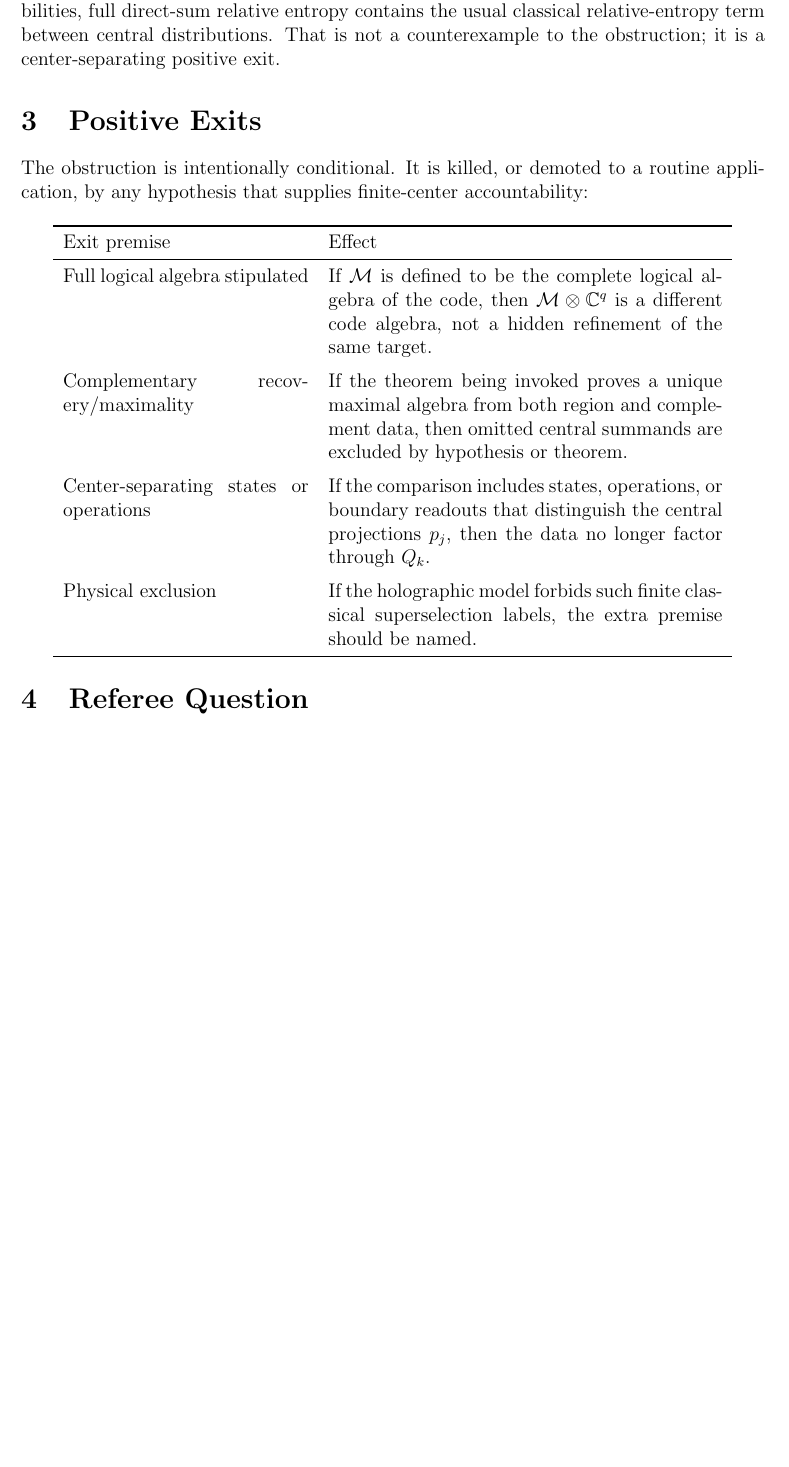
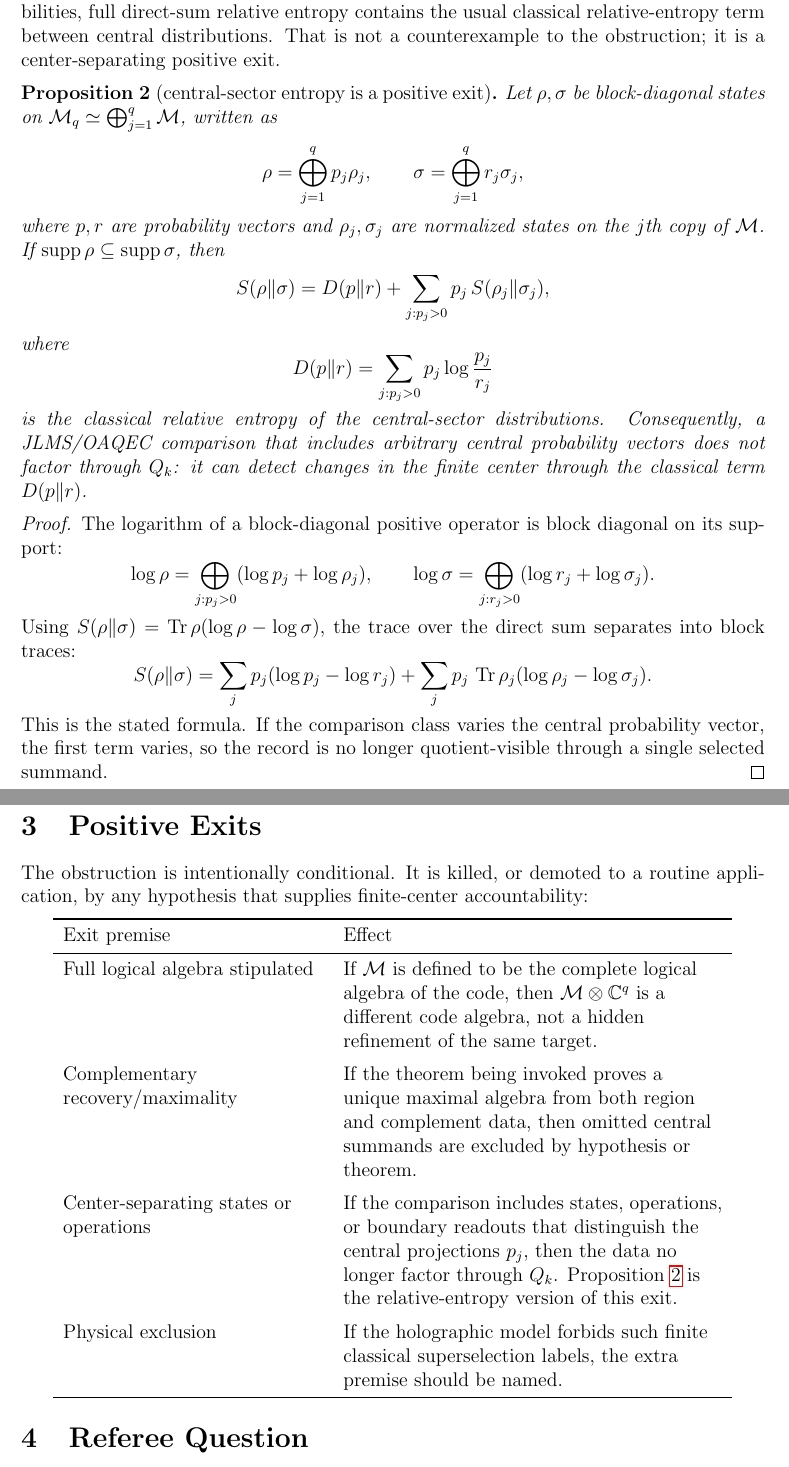
Before and after one commit to cschubiner/finite-central-operational-invisibility, a LaTeX paper (team1_oaqec_jlms_algebra_relative_nonmaximality_short_note.tex): part of page 3 of 4 before the commit and two parts of pages 3 and 4 of 5 after it, the two joined at a grey line, cut so that both start at the same text, the shorter picture padded with empty space. Compiled offline with pdfLaTeX.

Commit message:
Add Team 1 OAQEC central entropy exit

```diff
--- a/team1_oaqec_jlms_algebra_relative_nonmaximality_short_note.tex
+++ b/team1_oaqec_jlms_algebra_relative_nonmaximality_short_note.tex
@@ -2,6 +2,7 @@
 
 \usepackage[margin=1.12in]{geometry}
 \usepackage{amsmath,amssymb,amsthm,mathtools}
+\usepackage{array}
 \usepackage{booktabs}
 \usepackage{hyperref}
 
@@ -17,6 +18,7 @@
 \newcommand{\M}{\mathcal M}
 \newcommand{\Tr}{\operatorname{Tr}}
 \newcommand{\id}{\operatorname{id}}
+\newcommand{\supp}{\operatorname{supp}}
 
 \setlength{\emergencystretch}{3em}
 \hypersetup{
@@ -158,6 +160,54 @@ relative-entropy term between central distributions.  That is not a
 counterexample to the obstruction; it is a center-separating positive exit.
 \end{remark}
 
+\begin{proposition}[central-sector entropy is a positive exit]
+\label{prop:center-entropy}
+Let \(\rho,\sigma\) be block-diagonal states on
+\(\M_q\simeq\bigoplus_{j=1}^{q}\M\), written as
+\[
+  \rho=\bigoplus_{j=1}^{q} p_j\rho_j,\qquad
+  \sigma=\bigoplus_{j=1}^{q} r_j\sigma_j,
+\]
+where \(p,r\) are probability vectors and \(\rho_j,\sigma_j\) are normalized
+states on the \(j\)th copy of \(\M\).  If
+\(\supp\rho\subseteq\supp\sigma\), then
+\[
+  S(\rho\|\sigma)
+  =
+  D(p\|r)+\sum_{j:p_j>0}p_j\,S(\rho_j\|\sigma_j),
+\]
+where
+\[
+  D(p\|r)=\sum_{j:p_j>0}p_j\log\frac{p_j}{r_j}
+\]
+is the classical relative entropy of the central-sector distributions.
+Consequently, a JLMS/OAQEC comparison that includes arbitrary central
+probability vectors does not factor through \(Q_k\): it can detect changes in
+the finite center through the classical term \(D(p\|r)\).
+\end{proposition}
+
+\begin{proof}
+The logarithm of a block-diagonal positive operator is block diagonal on its
+support:
+\[
+  \log\rho=\bigoplus_{j:p_j>0}(\log p_j+\log\rho_j),
+  \qquad
+  \log\sigma=\bigoplus_{j:r_j>0}(\log r_j+\log\sigma_j).
+\]
+Using \(S(\rho\|\sigma)=\Tr \rho(\log\rho-\log\sigma)\), the trace over the
+direct sum separates into block traces:
+\[
+  S(\rho\|\sigma)
+  =
+  \sum_j p_j(\log p_j-\log r_j)
+  +
+  \sum_j p_j\,\Tr \rho_j(\log\rho_j-\log\sigma_j).
+\]
+This is the stated formula.  If the comparison class varies the central
+probability vector, the first term varies, so the record is no longer
+quotient-visible through a single selected summand.
+\end{proof}
+
 \section{Positive Exits}
 
 The obstruction is intentionally conditional.  It is killed, or demoted to a
@@ -165,7 +215,7 @@ routine application, by any hypothesis that supplies finite-center
 accountability:
 
 \begin{center}
-\begin{tabular}{p{0.33\linewidth}p{0.53\linewidth}}
+\begin{tabular}{>{\raggedright\arraybackslash}p{0.35\linewidth}>{\raggedright\arraybackslash}p{0.51\linewidth}}
 \toprule
 Exit premise & Effect \\
 \midrule
@@ -179,7 +229,8 @@ central summands are excluded by hypothesis or theorem. \\
 \addlinespace
 Center-separating states or operations & If the comparison includes states,
 operations, or boundary readouts that distinguish the central projections
-\(p_j\), then the data no longer factor through \(Q_k\). \\
+\(p_j\), then the data no longer factor through \(Q_k\).  Proposition
+\ref{prop:center-entropy} is the relative-entropy version of this exit. \\
 \addlinespace
 Physical exclusion & If the holographic model forbids such finite classical
 superselection labels, the extra premise should be named. \\
```
Also changed, not shown: team1_oaqec_jlms_algebra_relative_nonmaximality_note.md (+45 -0 lines), team1_oaqec_jlms_algebra_relative_nonmaximality_short_note.pdf.
